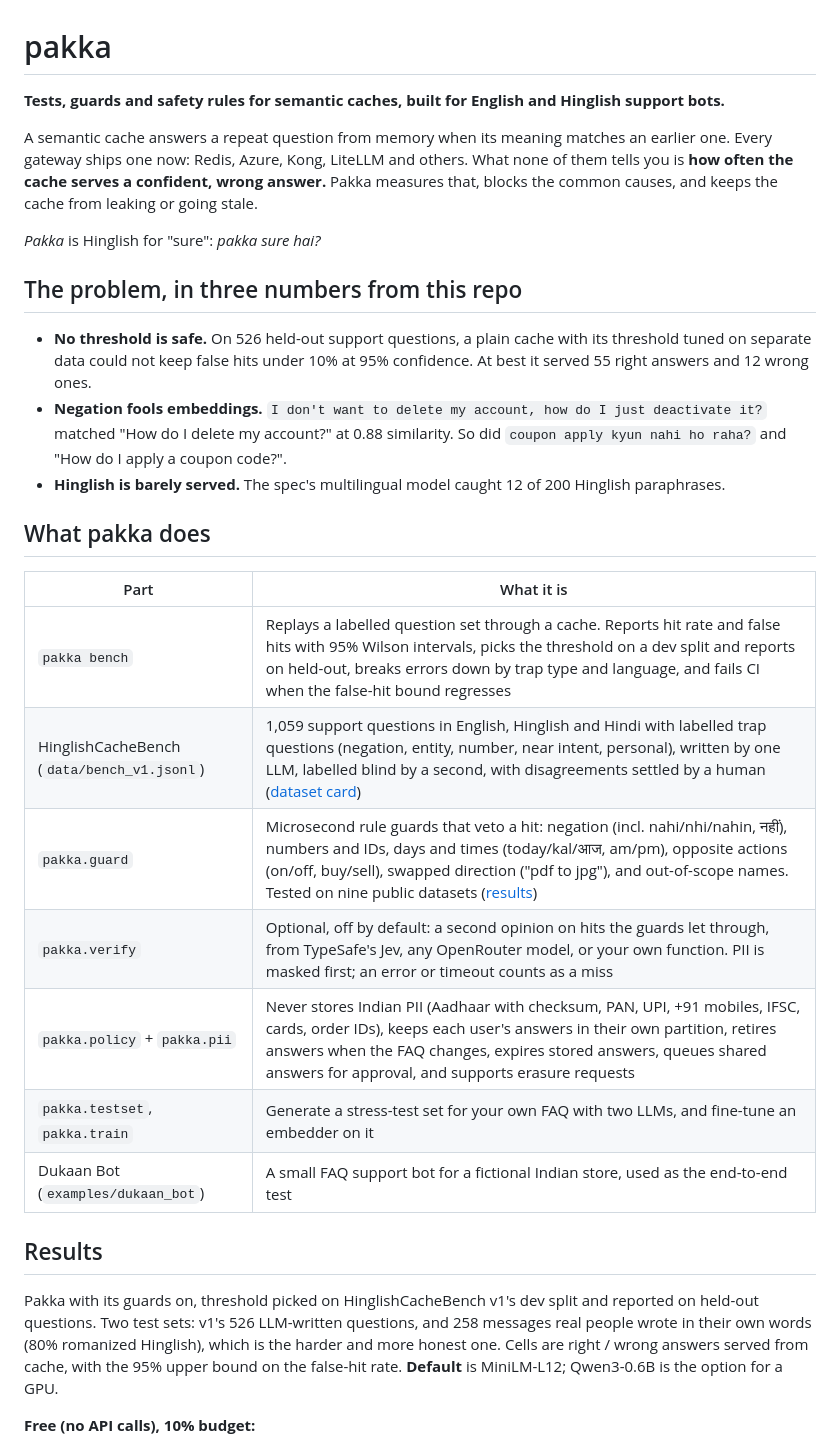
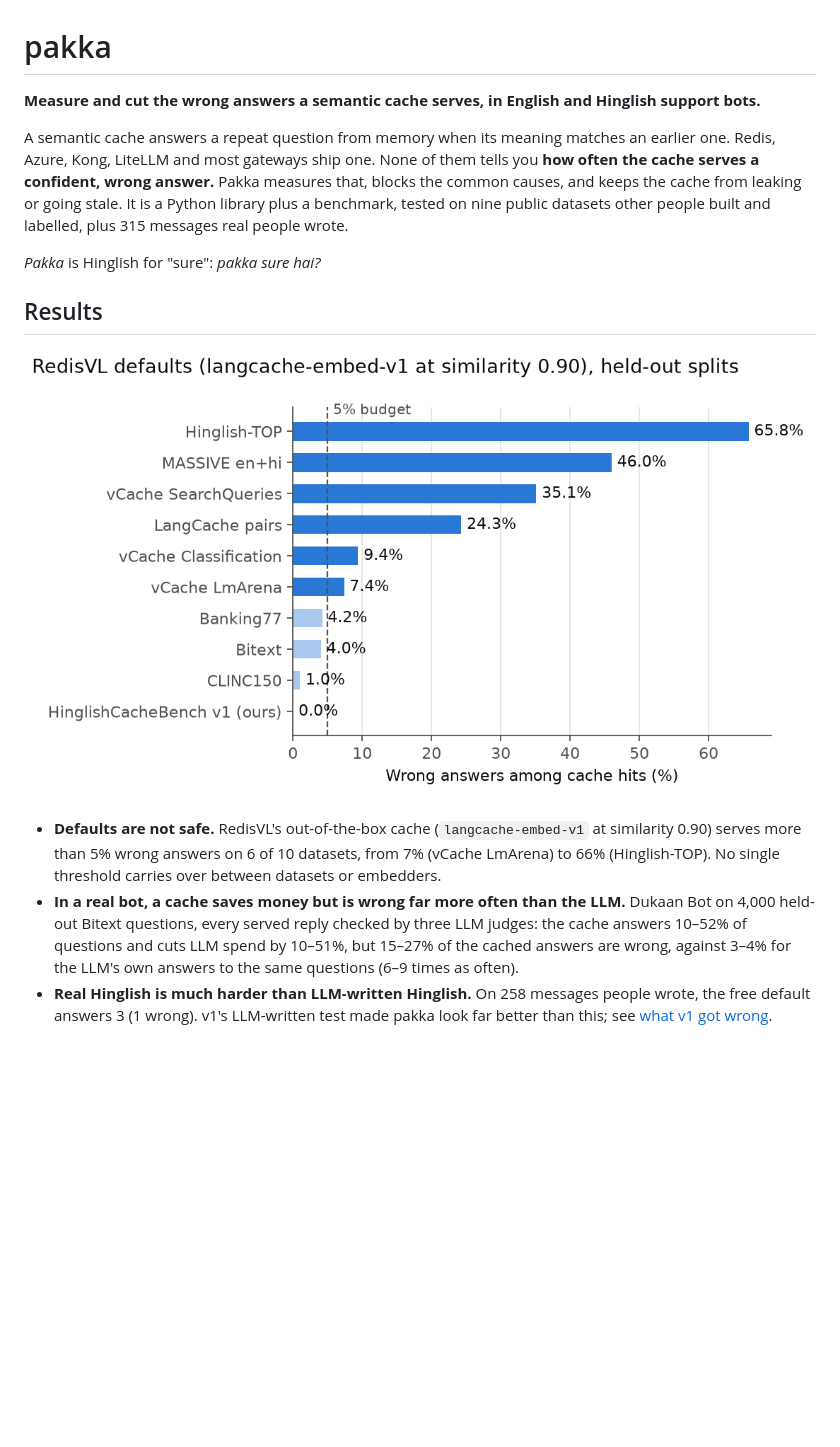
Before and after one commit to mohammedp010/pakka, a Markdown page: README.md, the part around one of its changes. Rendered like a GitHub page; pictures changed too: docs/img/redisvl_defaults.png (added); blank space fills up the shorter version.

```diff
--- a/README.md
+++ b/README.md
@@ -1,42 +1,27 @@
 # pakka
 
-**Tests, guards and safety rules for semantic caches, built for English and Hinglish support bots.**
+**Measure and cut the wrong answers a semantic cache serves, in English and Hinglish support bots.**
 
-A semantic cache answers a repeat question from memory when its meaning matches an earlier one.
-Every gateway ships one now: Redis, Azure, Kong, LiteLLM and others. What none of them tells you is
-**how often the cache serves a confident, wrong answer.** Pakka measures that, blocks the common
-causes, and keeps the cache from leaking or going stale.
+A semantic cache answers a repeat question from memory when its meaning matches an earlier one. Redis, Azure,
+Kong, LiteLLM and most gateways ship one. None of them tells you **how often the cache serves a confident,
+wrong answer.** Pakka measures that, blocks the common causes, and keeps the cache from leaking or going stale.
+It is a Python library plus a benchmark, tested on nine public datasets other people built and labelled, plus
+315 messages real people wrote.
 
 *Pakka* is Hinglish for "sure": *pakka sure hai?*
 
-## The problem, in three numbers from this repo
-
-- **No threshold is safe.** On 526 held-out support questions, a plain cache with its threshold tuned on
-  separate data could not keep false hits under 10% at 95% confidence. At best it served 55 right answers
-  and 12 wrong ones.
-- **Negation fools embeddings.** `I don't want to delete my account, how do I just deactivate it?` matched
-  "How do I delete my account?" at 0.88 similarity. So did `coupon apply kyun nahi ho raha?` and "How do I
-  apply a coupon code?".
-- **Hinglish is barely served.** The spec's multilingual model caught 12 of 200 Hinglish paraphrases.
-
-## What pakka does
-
-| Part | What it is |
-|---|---|
-| `pakka bench` | Replays a labelled question set through a cache. Reports hit rate and false hits with 95% Wilson intervals, picks the threshold on a dev split and reports on held-out, breaks errors down by trap type and language, and fails CI when the false-hit bound regresses |
-| HinglishCacheBench (`data/bench_v1.jsonl`) | 1,059 support questions in English, Hinglish and Hindi with labelled trap questions (negation, entity, number, near intent, personal), written by one LLM, labelled blind by a second, with disagreements settled by a human ([dataset card](data/README.md)) |
-| `pakka.guard` | Microsecond rule guards that veto a hit: negation (incl. nahi/nhi/nahin, नहीं), numbers and IDs, days and times (today/kal/आज, am/pm), opposite actions (on/off, buy/sell), swapped direction ("pdf to jpg"), and out-of-scope names. Tested on nine public datasets ([results](docs/public_results.md)) |
-| `pakka.verify` | Optional, off by default: a second opinion on hits the guards let through, from TypeSafe's Jev, any OpenRouter model, or your own function. PII is masked first; an error or timeout counts as a miss |
-| `pakka.policy` + `pakka.pii` | Never stores Indian PII (Aadhaar with checksum, PAN, UPI, +91 mobiles, IFSC, cards, order IDs), keeps each user's answers in their own partition, retires answers when the FAQ changes, expires stored answers, queues shared answers for approval, and supports erasure requests |
-| `pakka.testset`, `pakka.train` | Generate a stress-test set for your own FAQ with two LLMs, and fine-tune an embedder on it |
-| Dukaan Bot (`examples/dukaan_bot`) | A small FAQ support bot for a fictional Indian store, used as the end-to-end test |
-
 ## Results
 
-Pakka with its guards on, threshold picked on HinglishCacheBench v1's dev split and reported on held-out questions.
-Two test sets: v1's 526 LLM-written questions, and 258 messages real people wrote in their own words (80%
-romanized Hinglish), which is the harder and more honest one. Cells are right / wrong answers served from cache,
-with the 95% upper bound on the false-hit rate. **Default** is MiniLM-L12; Qwen3-0.6B is the option for a GPU.
+![RedisVL's default cache on ten datasets: more than 5% of its hits are wrong on six of them, up to 66%](docs/img/redisvl_defaults.png)
 
-**Free (no API calls), 10% budget:**
+- **Defaults are not safe.** RedisVL's out-of-the-box cache (`langcache-embed-v1` at similarity 0.90) serves more
+  than 5% wrong answers on 6 of 10 datasets, from 7% (vCache LmArena) to 66% (Hinglish-TOP). No single threshold
+  carries over between datasets or embedders.
+- **In a real bot, a cache saves money but is wrong far more often than the LLM.** Dukaan Bot on 4,000 held-out
+  Bitext questions, every served reply checked by three LLM judges: the cache answers 10–52% of questions and
+  cuts LLM spend by 10–51%, but 15–27% of the cached answers are wrong, against 3–4% for the LLM's own answers
+  to the same questions (6–9 times as often).
+- **Real Hinglish is much harder than LLM-written Hinglish.** On 258 messages people wrote, the free default
+  answers 3 (1 wrong). v1's LLM-written test made pakka look far better than this; see
+  [what v1 got wrong](docs/report.md#limitations).
 
```
Also changed, not shown: other parts of README.md (+139 -129 lines), data/README.md (+1 -1 lines), docs/public_results.md (+4 -4 lines), docs/report.md (added, +201 -0 lines), docs/img/bot_run.png (added), docs/img/cache_size.png (added), 1 other file.
